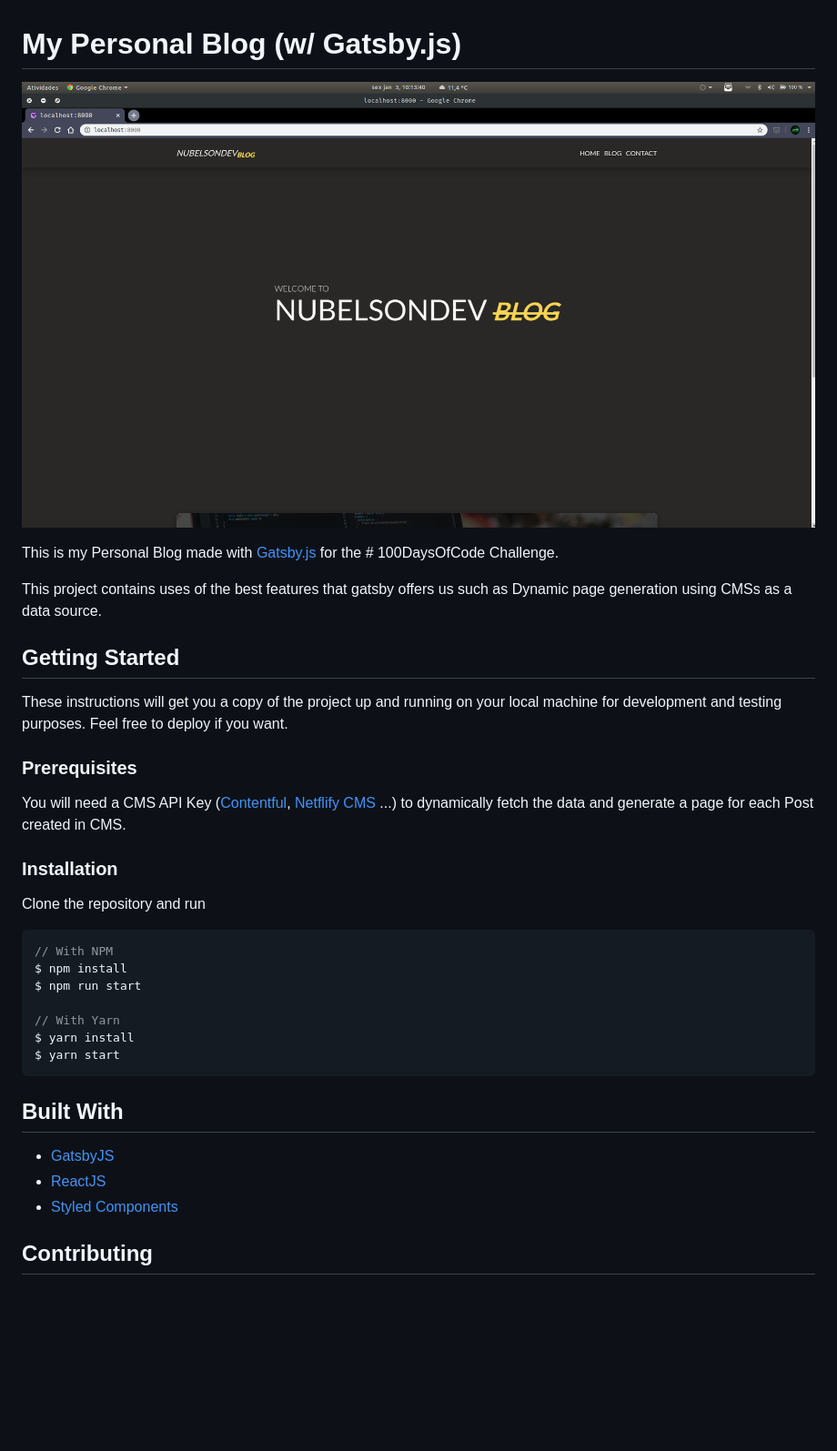
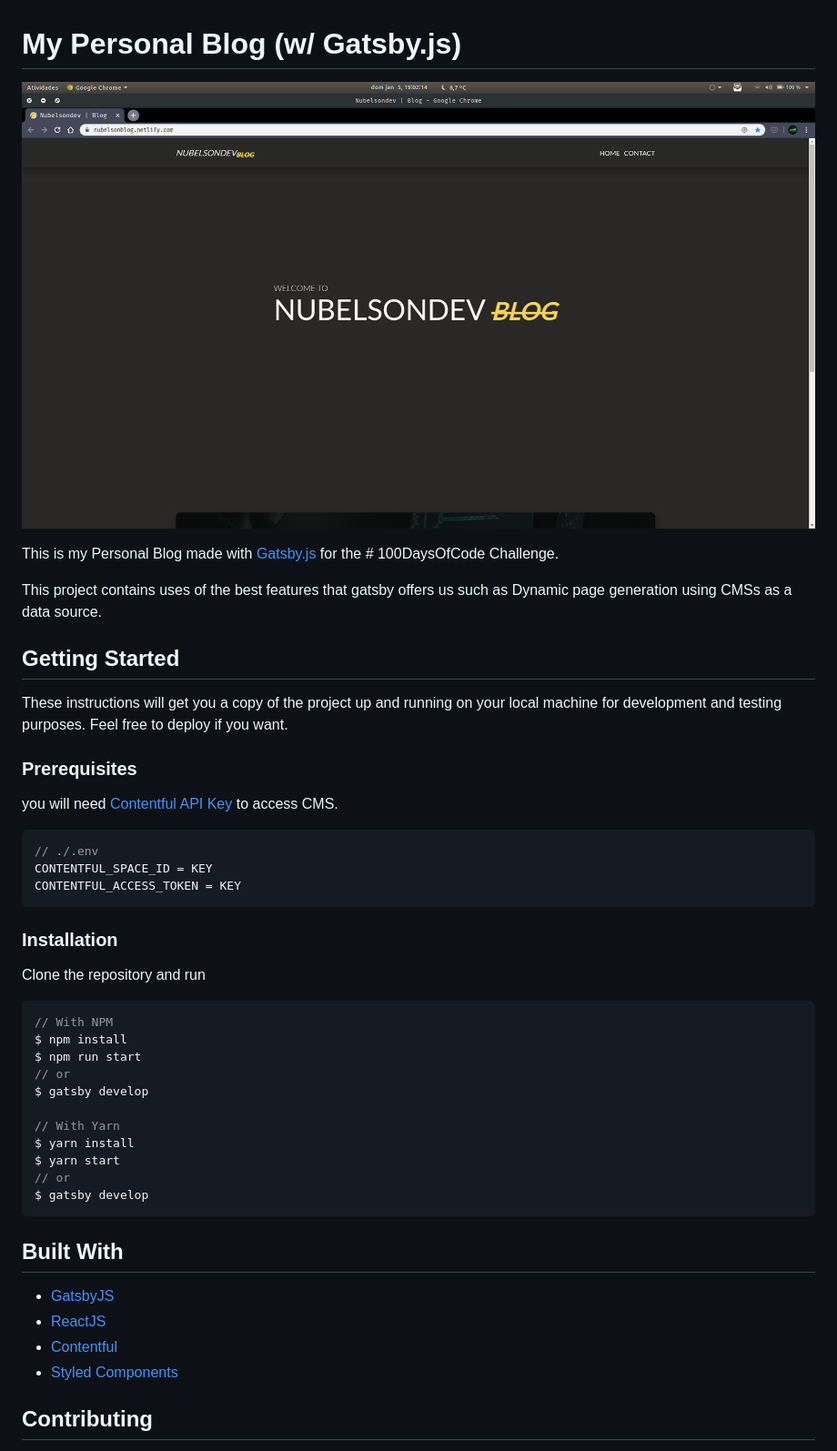
Before and after one commit to nublson/nubelsondevBlog, a Markdown page: README.md, the part around the change. Shown: that part at 91% size. Drawn GitHub-style; pictures changed too: thumbnail.png; blank space fills up the shorter version.

Commit message:
fix: fix some things

````diff
--- a/README.md
+++ b/README.md
@@ -12,7 +12,13 @@ These instructions will get you a copy of the project up and running on your loc
 
 ### Prerequisites
 
-You will need a CMS API Key ([Contentful](https://www.contentful.com/), [Netflify CMS](https://www.netlifycms.org/) ...) to dynamically fetch the data and generate a page for each Post created in CMS.
+you will need [Contentful API Key](https://www.contentful.com/) to access CMS.
+
+```javascript
+// ./.env
+CONTENTFUL_SPACE_ID = KEY
+CONTENTFUL_ACCESS_TOKEN = KEY
+```
 
 ### Installation
 
@@ -22,16 +28,21 @@ Clone the repository and run
 // With NPM
 $ npm install
 $ npm run start
+// or
+$ gatsby develop
 
 // With Yarn
 $ yarn install
 $ yarn start
+// or
+$ gatsby develop
 ```
 
 ## Built With
 
 -   [GatsbyJS](https://www.gatsbyjs.org/)
 -   [ReactJS](https://reactjs.org/)
+-   [Contentful](https://www.contentful.com/)
 -   [Styled Components](https://www.styled-components.com/)
 
 ## Contributing
````
Also changed, not shown: 1 other file.
